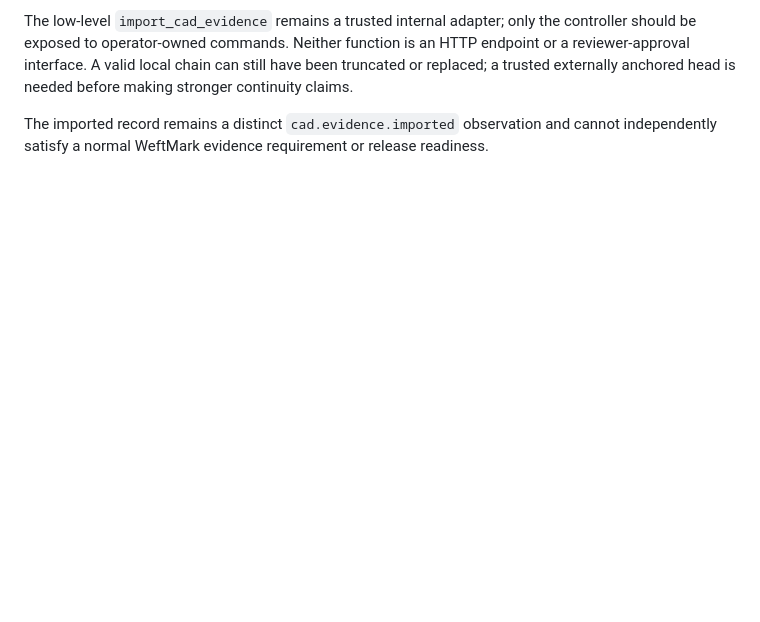
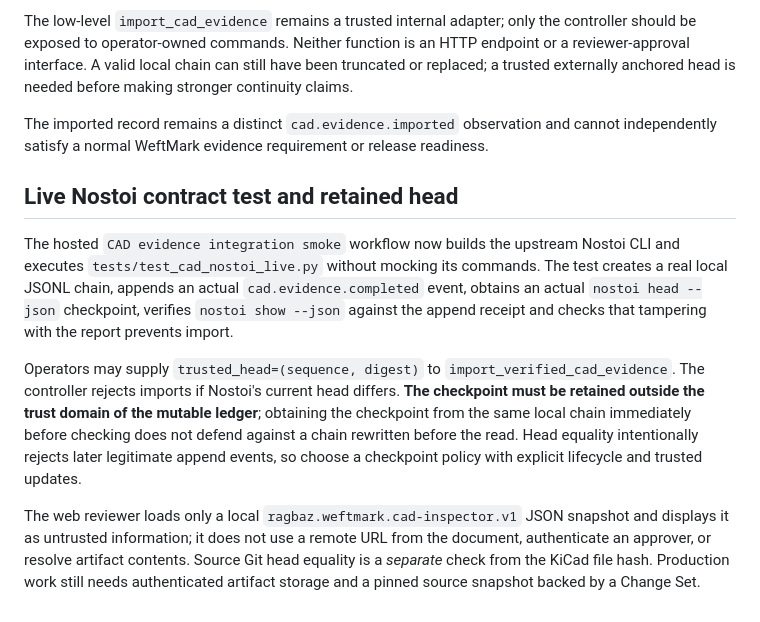
Before and after one commit to tabenius/WeftMark, a Markdown page: docs/CAD-EVIDENCE-INTEGRATION.md, the part around the change. Rendered like a GitHub page; blank space fills up the shorter version.

Commit message:
docs(eda): document live Nostoi ledger CI, external checkpoints and provenance limits

```diff
--- a/docs/CAD-EVIDENCE-INTEGRATION.md
+++ b/docs/CAD-EVIDENCE-INTEGRATION.md
@@ -50,3 +50,11 @@ validation and ledger boundary independently of the optional KiCad installation.
 The low-level `import_cad_evidence` remains a trusted internal adapter; only the controller should be exposed to operator-owned commands. Neither function is an HTTP endpoint or a reviewer-approval interface. A valid local chain can still have been truncated or replaced; a trusted externally anchored head is needed before making stronger continuity claims.
 
 The imported record remains a distinct `cad.evidence.imported` observation and cannot independently satisfy a normal WeftMark evidence requirement or release readiness.
+
+## Live Nostoi contract test and retained head
+
+The hosted `CAD evidence integration smoke` workflow now builds the upstream Nostoi CLI and executes `tests/test_cad_nostoi_live.py` without mocking its commands. The test creates a real local JSONL chain, appends an actual `cad.evidence.completed` event, obtains an actual `nostoi head --json` checkpoint, verifies `nostoi show --json` against the append receipt and checks that tampering with the report prevents import.
+
+Operators may supply `trusted_head=(sequence, digest)` to `import_verified_cad_evidence`. The controller rejects imports if Nostoi's current head differs. **The checkpoint must be retained outside the trust domain of the mutable ledger**; obtaining the checkpoint from the same local chain immediately before checking does not defend against a chain rewritten before the read. Head equality intentionally rejects later legitimate append events, so choose a checkpoint policy with explicit lifecycle and trusted updates.
+
+The web reviewer loads only a local `ragbaz.weftmark.cad-inspector.v1` JSON snapshot and displays it as untrusted information; it does not use a remote URL from the document, authenticate an approver, or resolve artifact contents. Source Git head equality is a *separate* check from the KiCad file hash. Production work still needs authenticated artifact storage and a pinned source snapshot backed by a Change Set.
```
